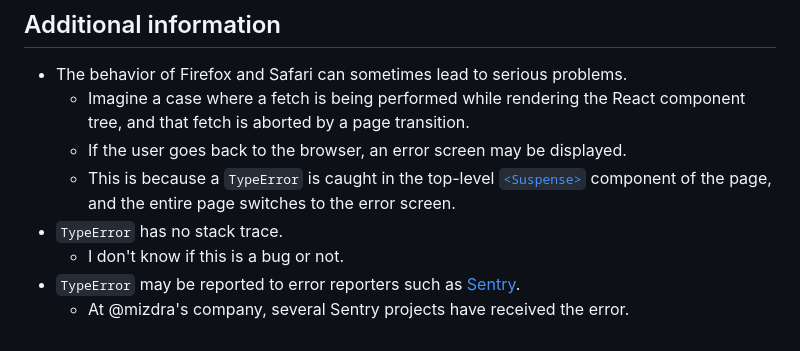
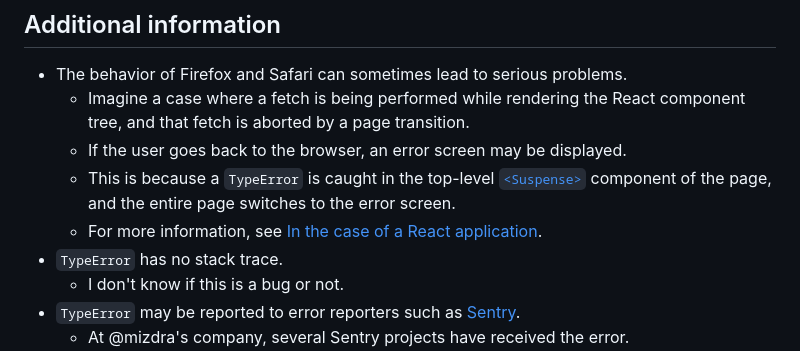
Before and after one commit to mizdra/bfcache-and-page-transitions-during-fetching-test, a Markdown page: README.md, the part around the change. Drawn GitHub-style.

Commit message:
add link

```diff
--- a/README.md
+++ b/README.md
@@ -44,6 +44,7 @@ https://github.com/user-attachments/assets/3f560784-3407-4a45-b7a5-822acb20f237
   - Imagine a case where a fetch is being performed while rendering the React component tree, and that fetch is aborted by a page transition.
   - If the user goes back to the browser, an error screen may be displayed.
   - This is because a `TypeError` is caught in the top-level [`<Suspense>`](https://ja.react.dev/reference/react/Suspense) component of the page, and the entire page switches to the error screen.
+  - For more information, see [In the case of a React application](#in-the-case-of-a-react-application).
 - `TypeError` has no stack trace.
   - I don't know if this is a bug or not.
 - `TypeError` may be reported to error reporters such as [Sentry](https://sentry.io/welcome/).
```
